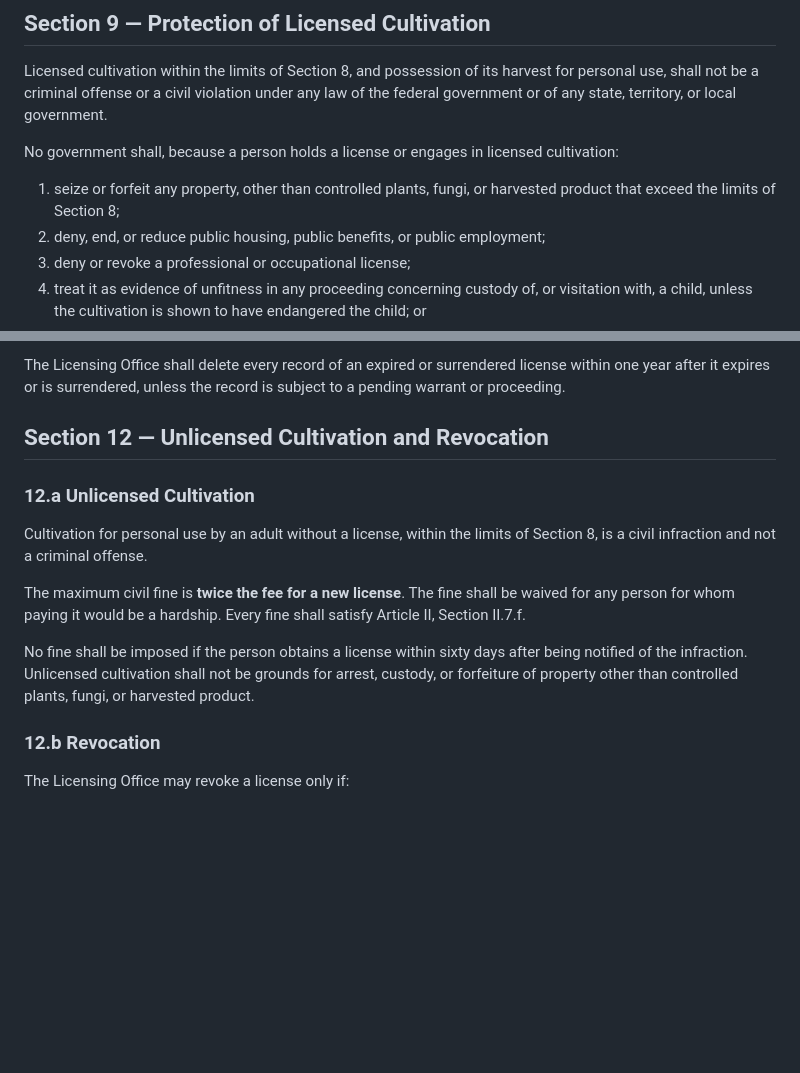
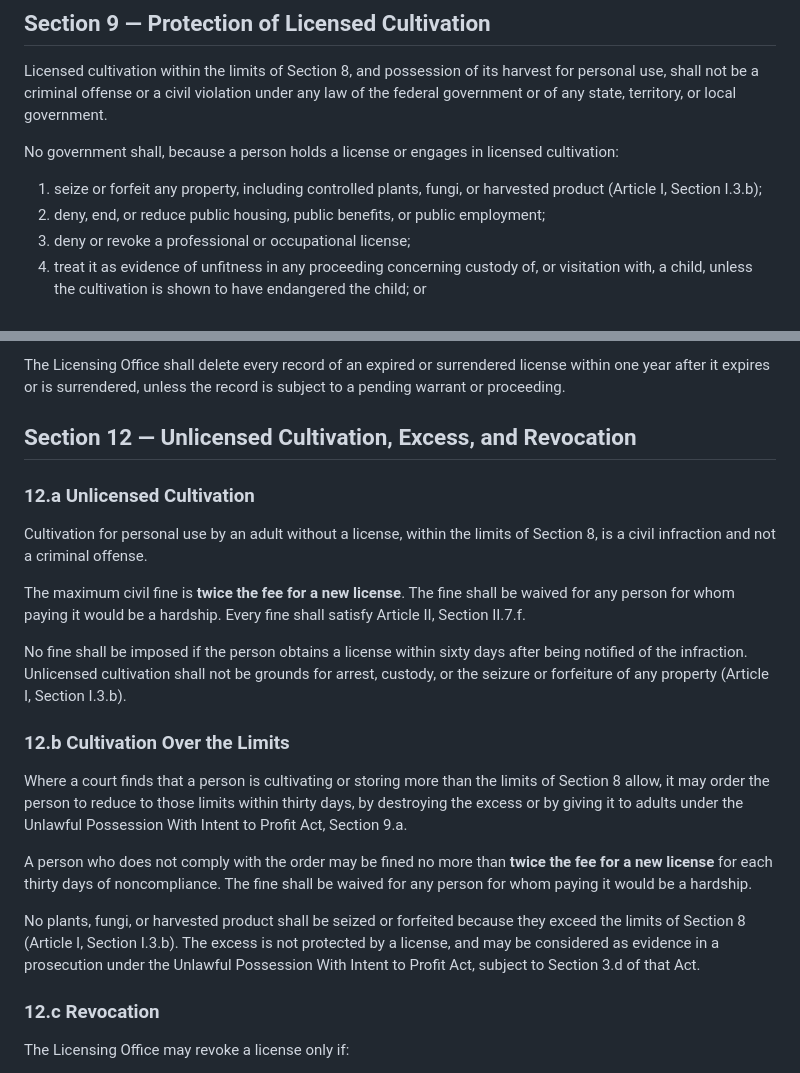
Before and after one commit to d4140n-4h3-1/Republic_of_Concordia, a Markdown page: constitution/bills/b-05.md, 2 parts joined by grey strips. Rendered like a GitHub page; blank space fills up the shorter version.

Commit message:
Resolve b-05's conflict with the forfeiture ban (#38)
Remove every seizure or forfeiture of plants, fungi, or harvested
product from b-05, as I.3.b requires. Handle cultivation over the
limits with a court order to reduce within 30 days, by destroying the
excess or gifting it to adults under b-01 Section 9.a, and a capped,
hardship-waivable fine for each 30 days of noncompliance. The excess is
not licensed and may be evidence in a b-01 prosecution, subject to its
rule that quantity alone does not prove intent.


Claude-Session: https://claude.ai/code/session_01YCggjutexnFSstGtXmRtPm

Co-authored-by: Claude <noreply@anthropic.com>

```diff
--- a/constitution/bills/b-05.md
+++ b/constitution/bills/b-05.md
@@ -126,7 +126,7 @@ Licensed cultivation within the limits of Section 8, and possession of its harve
 
 No government shall, because a person holds a license or engages in licensed cultivation:
 
-1. seize or forfeit any property, other than controlled plants, fungi, or harvested product that exceed the limits of Section 8;
+1. seize or forfeit any property, including controlled plants, fungi, or harvested product (Article I, Section I.3.b);
 2. deny, end, or reduce public housing, public benefits, or public employment;
 3. deny or revoke a professional or occupational license;
 4. treat it as evidence of unfitness in any proceeding concerning custody of, or visitation with, a child, unless the cultivation is shown to have endangered the child; or
@@ -150,7 +150,7 @@ The Licensing Office shall not disclose a license record, or confirm that a pers
 
 The Licensing Office shall delete every record of an expired or surrendered license within one year after it expires or is surrendered, unless the record is subject to a pending warrant or proceeding.
 
-## Section 12 — Unlicensed Cultivation and Revocation
+## Section 12 — Unlicensed Cultivation, Excess, and Revocation
 
 ### 12.a Unlicensed Cultivation
 
@@ -158,9 +158,17 @@ Cultivation for personal use by an adult without a license, within the limits of
 
 The maximum civil fine is **twice the fee for a new license**. The fine shall be waived for any person for whom paying it would be a hardship. Every fine shall satisfy Article II, Section II.7.f.
 
-No fine shall be imposed if the person obtains a license within sixty days after being notified of the infraction. Unlicensed cultivation shall not be grounds for arrest, custody, or forfeiture of property other than controlled plants, fungi, or harvested product.
+No fine shall be imposed if the person obtains a license within sixty days after being notified of the infraction. Unlicensed cultivation shall not be grounds for arrest, custody, or the seizure or forfeiture of any property (Article I, Section I.3.b).
 
-### 12.b Revocation
+### 12.b Cultivation Over the Limits
+
+Where a court finds that a person is cultivating or storing more than the limits of Section 8 allow, it may order the person to reduce to those limits within thirty days, by destroying the excess or by giving it to adults under the Unlawful Possession With Intent to Profit Act, Section 9.a.
+
+A person who does not comply with the order may be fined no more than **twice the fee for a new license** for each thirty days of noncompliance. The fine shall be waived for any person for whom paying it would be a hardship.
+
+No plants, fungi, or harvested product shall be seized or forfeited because they exceed the limits of Section 8 (Article I, Section I.3.b). The excess is not protected by a license, and may be considered as evidence in a prosecution under the Unlawful Possession With Intent to Profit Act, subject to Section 3.d of that Act.
+
+### 12.c Revocation
 
 The Licensing Office may revoke a license only if:
 
```
